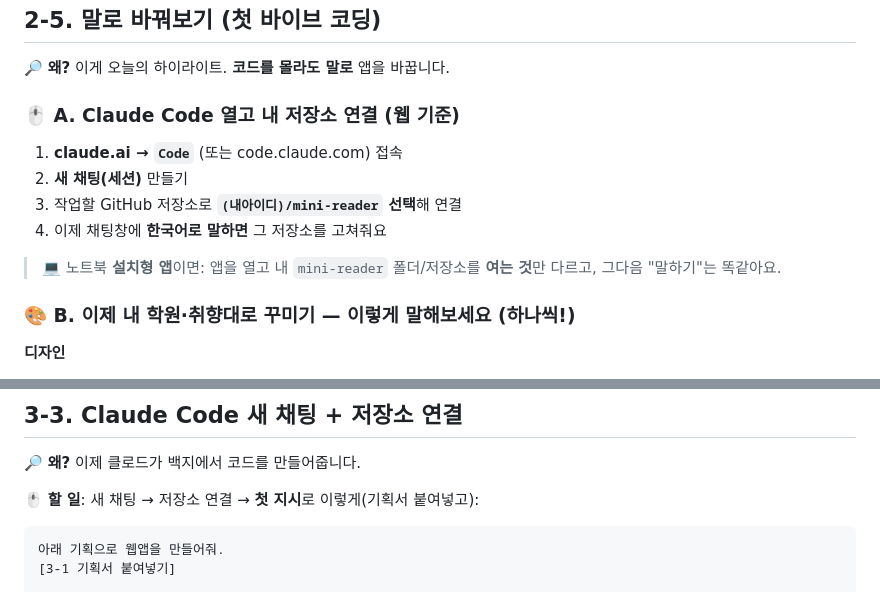
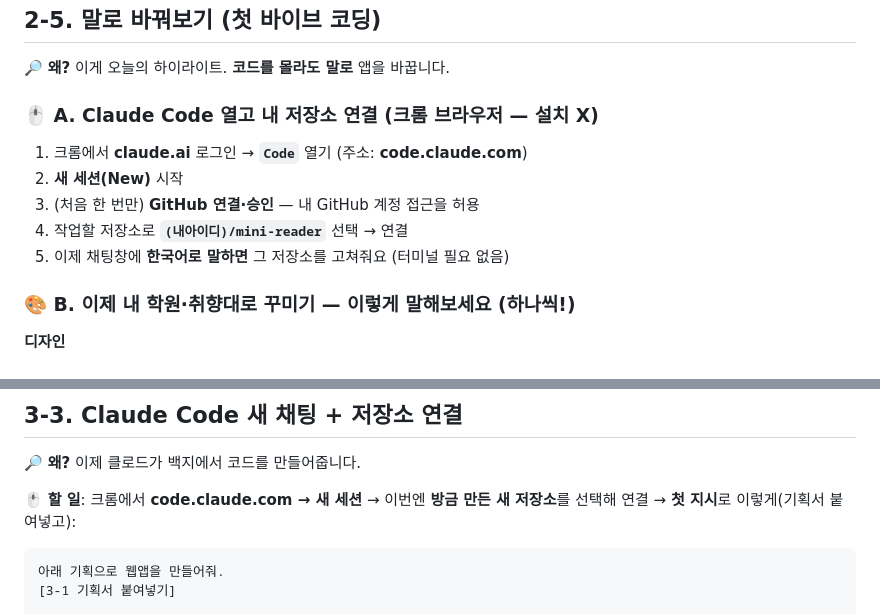
Before and after one commit to nauta325/mini-reader, a Markdown page: 교재.md, 2 parts joined by grey strips. Rendered like a GitHub page.

Commit message:
Claude Code 연결을 웹(크롬, code.claude.com) 기준으로 통일 — 새 세션·GitHub 승인·저장소 선택 (교재·실습가이드 2·3부)

````diff
--- a/교재.md
+++ b/교재.md
@@ -160,12 +160,12 @@
 
 🔎 **왜?** 이게 오늘의 하이라이트. **코드를 몰라도 말로** 앱을 바꿉니다.
 
-### 🖱 A. Claude Code 열고 내 저장소 연결 (웹 기준)
-1. **claude.ai → `Code`** (또는 code.claude.com) 접속
-2. **새 채팅(세션)** 만들기
-3. 작업할 GitHub 저장소로 **`(내아이디)/mini-reader` 선택**해 연결
-4. 이제 채팅창에 **한국어로 말하면** 그 저장소를 고쳐줘요
-> 💻 노트북 **설치형 앱**이면: 앱을 열고 내 `mini-reader` 폴더/저장소를 **여는 것**만 다르고, 그다음 "말하기"는 똑같아요.
+### 🖱 A. Claude Code 열고 내 저장소 연결 (크롬 브라우저 — 설치 X)
+1. 크롬에서 **claude.ai** 로그인 → **`Code`** 열기 (주소: **code.claude.com**)
+2. **새 세션(New)** 시작
+3. (처음 한 번만) **GitHub 연결·승인** — 내 GitHub 계정 접근을 허용
+4. 작업할 저장소로 **`(내아이디)/mini-reader`** 선택 → 연결
+5. 이제 채팅창에 **한국어로 말하면** 그 저장소를 고쳐줘요 (터미널 필요 없음)
 
 ### 🎨 B. 이제 내 학원·취향대로 꾸미기 — 이렇게 말해보세요 (하나씩!)
 
@@ -258,7 +258,7 @@
 
 🔎 **왜?** 이제 클로드가 백지에서 코드를 만들어줍니다.
 
-🖱 **할 일**: 새 채팅 → 저장소 연결 → **첫 지시**로 이렇게(기획서 붙여넣고):
+🖱 **할 일**: 크롬에서 **code.claude.com → 새 세션** → 이번엔 **방금 만든 새 저장소**를 선택해 연결 → **첫 지시**로 이렇게(기획서 붙여넣고):
 ```
 아래 기획으로 웹앱을 만들어줘.
 [3-1 기획서 붙여넣기]
````
Also changed, not shown: 실습가이드-3부.md (+1 -1 lines), 실습가이드.md (+3 -3 lines).
